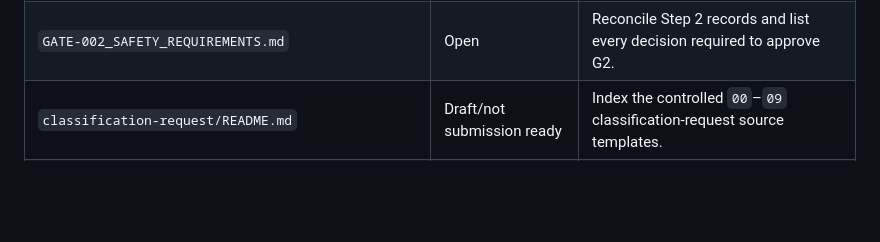
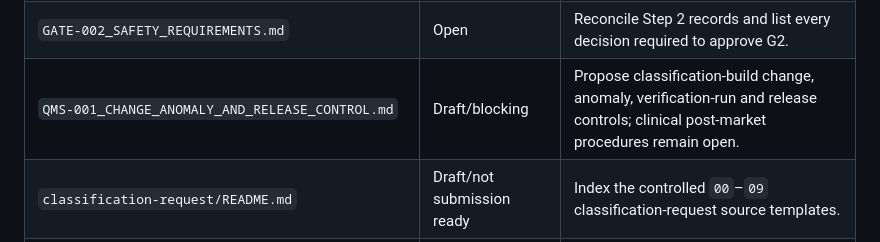
Before and after one commit to anicolao/dosage, a Markdown page: docs/regulatory/README.md, the part around the change. Rendered like a GitHub page; blank space fills up the shorter version.

Commit message:
Define classification change and anomaly control

```diff
--- a/docs/regulatory/README.md
+++ b/docs/regulatory/README.md
@@ -41,6 +41,7 @@ permission for patient care, or completion of any authorization gate.
 | `DEV-001_TOOLING_DECISION.md` | Draft/blocking | Propose TypeScript/test tooling and the npm/Nix provisioning boundary. |
 | `VVP-001_VERIFICATION_PLAN.md` | Draft/blocking | Define prospective verification, evidence, independence and anomaly rules. |
 | `GATE-002_SAFETY_REQUIREMENTS.md` | Open | Reconcile Step 2 records and list every decision required to approve G2. |
+| `QMS-001_CHANGE_ANOMALY_AND_RELEASE_CONTROL.md` | Draft/blocking | Propose classification-build change, anomaly, verification-run and release controls; clinical post-market procedures remain open. |
 | `classification-request/README.md` | Draft/not submission ready | Index the controlled `00`–`09` classification-request source templates. |
 | `classification-request/GATE-009_DOSSIER_AUDIT.md` | Open | Require an independent exact-package audit and manufacturer approval before sending. |
 | `classification-request/COR-001_CLASSIFICATION_CORRESPONDENCE_LOG.md` | Draft/open | Control submission-day routing, delivery evidence and Health Canada correspondence. |
```
Also changed, not shown: docs/regulatory/QMS-001_CHANGE_ANOMALY_AND_RELEASE_CONTROL.md (added, +193 -0 lines).
